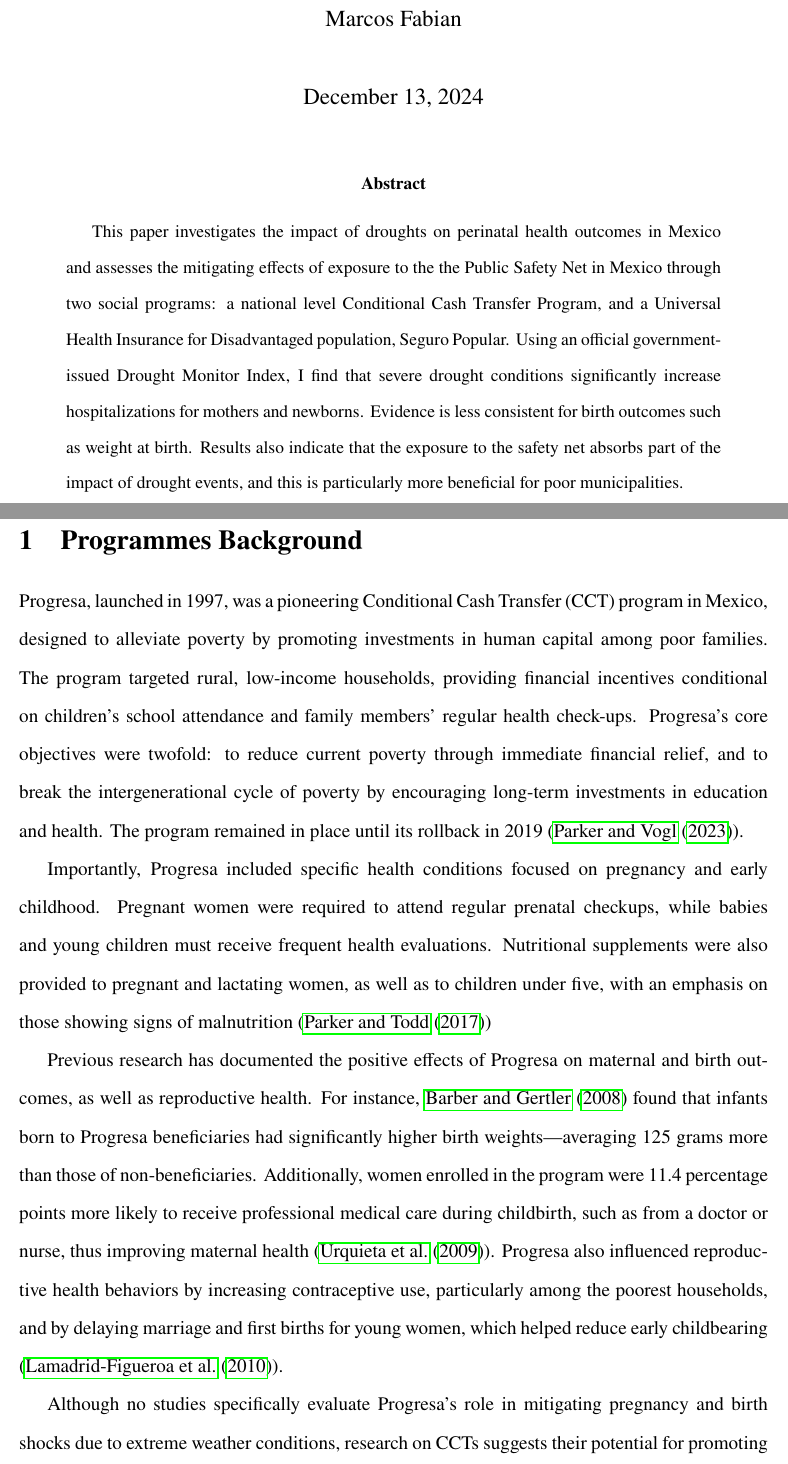
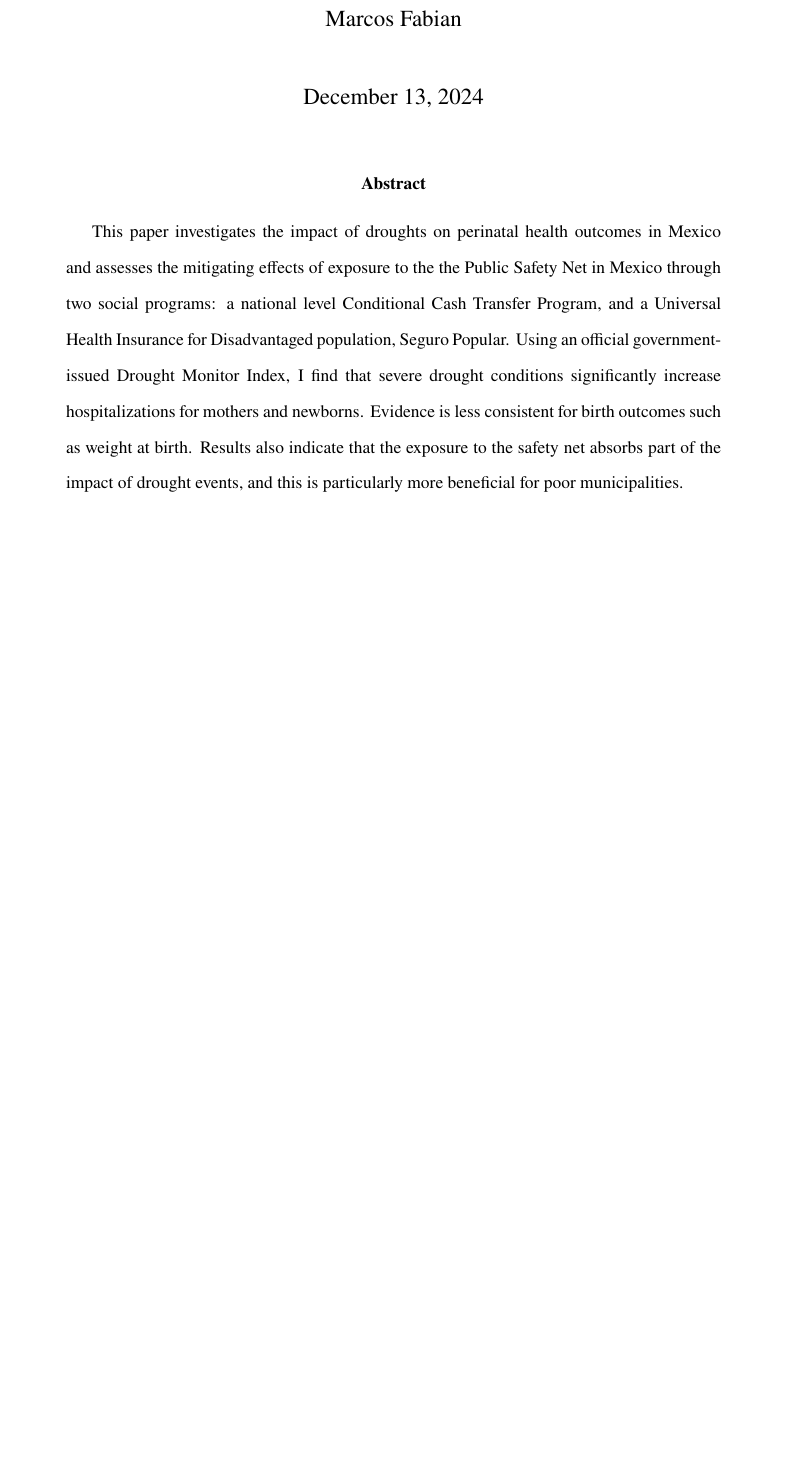
Before and after one commit to marcfabianco/Droughts_Births_Maternity_Children_Notes, a LaTeX paper (main.tex): two parts of pages 1 and 2 of 30 before the commit and part of page 1 of 28 after it, the two joined at a grey line, cut so that both start at the same text, the shorter picture padded with empty space. Compiled offline with pdfLaTeX.

Commit message:
Update main.tex
Remove Background

```diff
--- a/main.tex
+++ b/main.tex
@@ -78,14 +78,3 @@ This paper investigates the impact of droughts on perinatal health outcomes in M
 \clearpage
 \newpage
 
-
-RE
-\section{Programmes Background}
-
-Progresa, launched in 1997, was a pioneering Conditional Cash Transfer (CCT) program in Mexico, designed to alleviate poverty by promoting investments in human capital among poor families. The program targeted rural, low-income households, providing financial incentives conditional on children's school attendance and family members’ regular health check-ups. Progresa's core objectives were twofold: to reduce current poverty through immediate financial relief, and to break the intergenerational cycle of poverty by encouraging long-term investments in education and health. The program remained in place until its rollback in 2019 (\cite{Parker2023}).
-
-Importantly, Progresa included specific health conditions focused on pregnancy and early childhood. Pregnant women were required to attend regular prenatal checkups, while babies and young children must receive frequent health evaluations. Nutritional supplements were also provided to pregnant and lactating women, as well as to children under five, with an emphasis on those showing signs of malnutrition (\cite{Parker2017})
-
-Previous research has documented the positive effects of Progresa on maternal and birth outcomes, as well as reproductive health. For instance, \cite{Barber2008} found that infants born to Progresa beneficiaries had significantly higher birth weights—averaging 125 grams more than those of non-beneficiaries. Additionally, women enrolled in the program were 11.4 percentage points more likely to receive professional medical care during childbirth, such as from a doctor or nurse, thus improving maternal health (\cite{Urquieta2009}). Progresa also influenced reproductive health behaviors by increasing contraceptive use, particularly among the poorest households, and by delaying marriage and first births for young women, which helped reduce early childbearing (\cite{LamadridFigueroa2010}).
-
-Although no studies specifically evaluate Progresa's role in mitigating pregnancy and birth shocks due to extreme weather conditions, research on CCTs suggests their potential for promoting climate adaptation, particularly in rural areas. For instance, long-term transfers like Progresa have been shown to encourage productive investments by providing financial security (\cite{Gertler2012}). Furthermore, CCTs can smooth consumption and serve as a buffer against environmental shocks, reducing the need for negative coping strategies such as selling assets or cutting back on food during difficult times (\cite{macours2012transfers}).
```
Also changed, not shown: main.tex (10 more changed lines).
